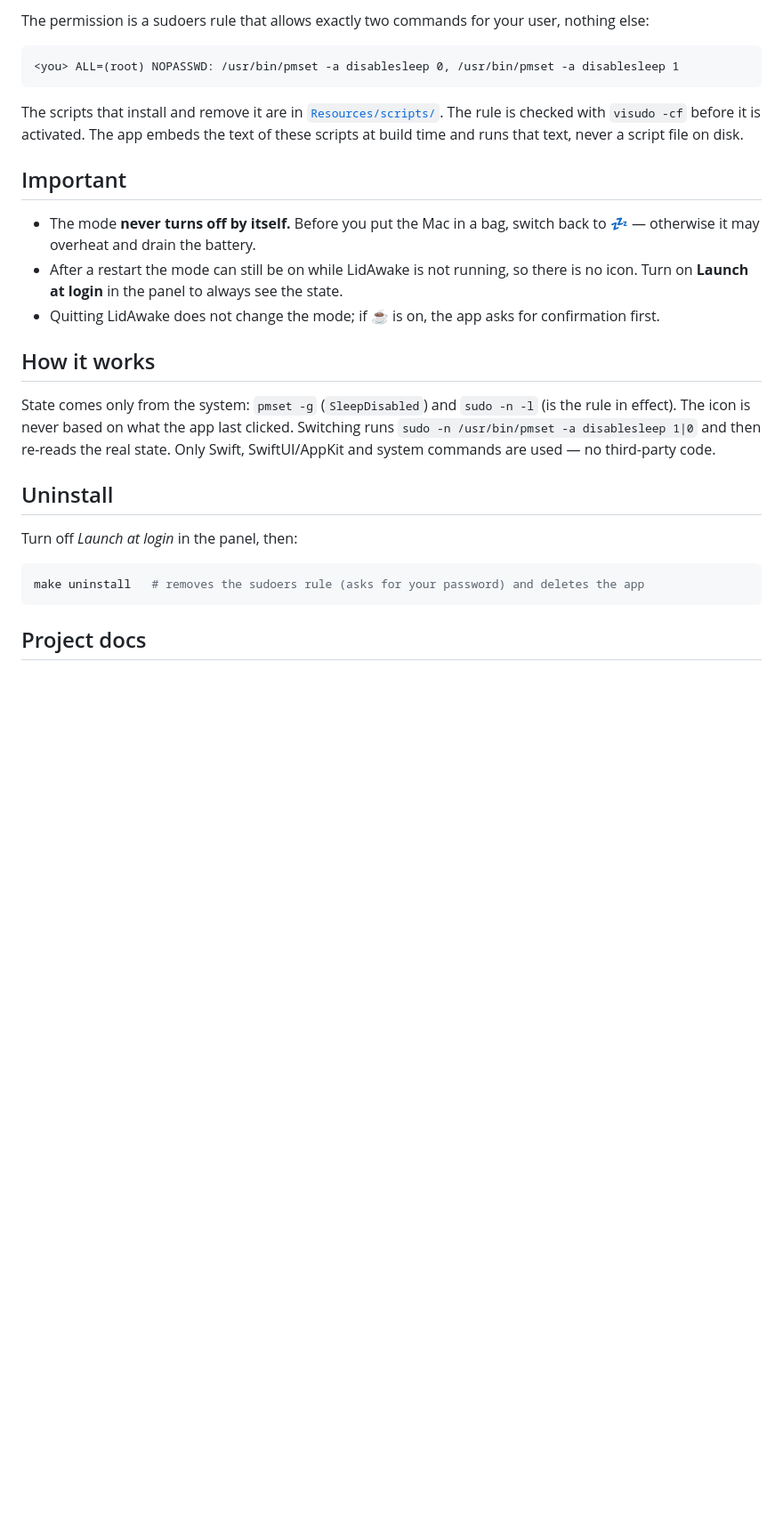
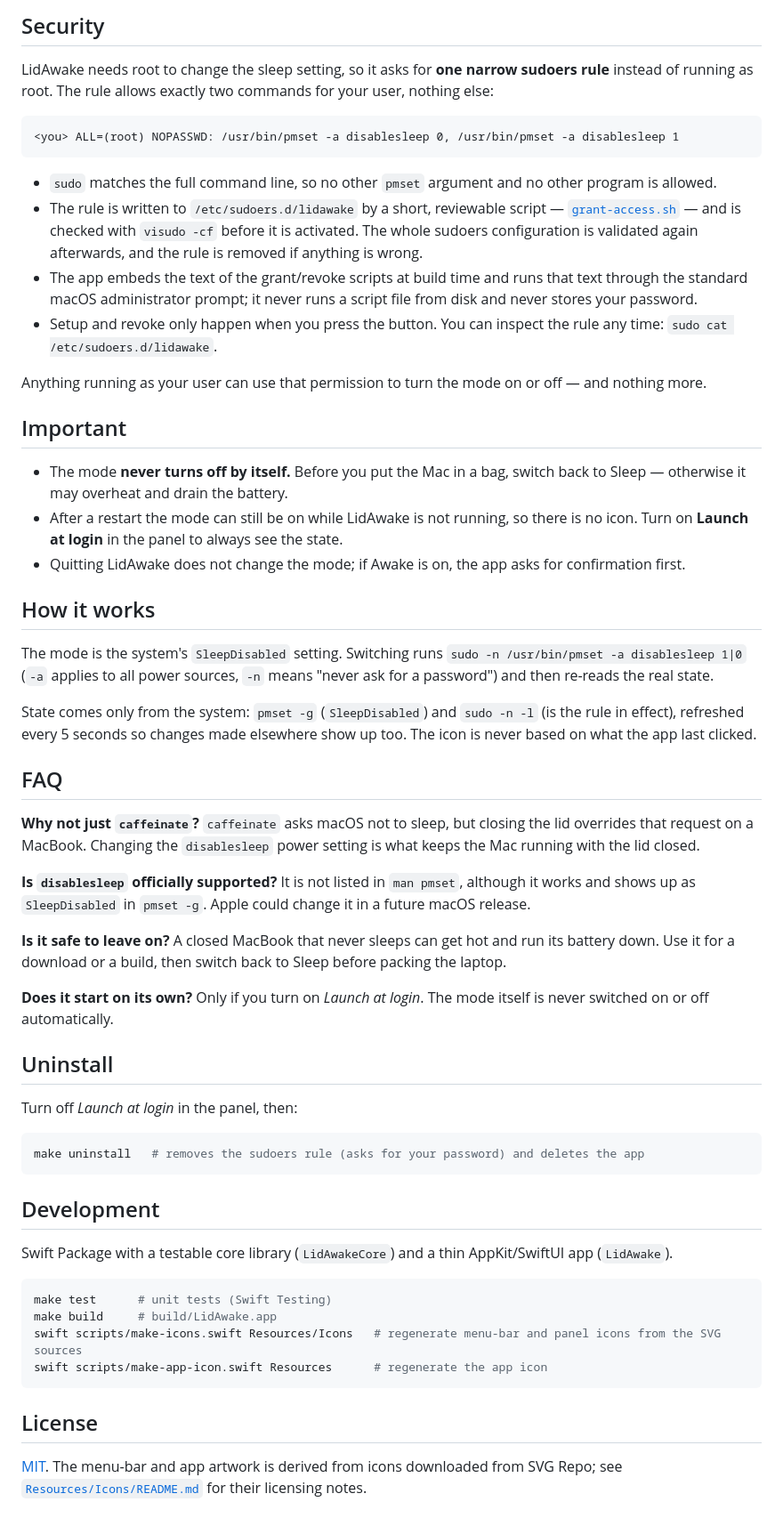
Before and after one commit to kokush-v/lidawake, a Markdown page: README.md, the part around one of its changes. Shown at 89% size. Rendered like a GitHub page; blank space fills up the shorter version.

````diff
--- a/README.md
+++ b/README.md
@@ -39,27 +65,56 @@ password. **Revoke access** in the panel removes the permission again.
 
-The permission is a sudoers rule that allows exactly two commands for your user, nothing else:
+## Security
+
+LidAwake needs root to change the sleep setting, so it asks for **one narrow sudoers rule** instead of running as root.
+The rule allows exactly two commands for your user, nothing else:
 
 ```
 <you> ALL=(root) NOPASSWD: /usr/bin/pmset -a disablesleep 0, /usr/bin/pmset -a disablesleep 1
 ```
 
-The scripts that install and remove it are in [`Resources/scripts/`](Resources/scripts). The rule is checked with
-`visudo -cf` before it is activated. The app embeds the text of these scripts at build time and runs that text,
-never a script file on disk.
+- `sudo` matches the full command line, so no other `pmset` argument and no other program is allowed.
+- The rule is written to `/etc/sudoers.d/lidawake` by a short, reviewable script —
+  [`grant-access.sh`](Resources/scripts/grant-access.sh) — and is checked with `visudo -cf` before it is activated.
+  The whole sudoers configuration is validated again afterwards, and the rule is removed if anything is wrong.
+- The app embeds the text of the grant/revoke scripts at build time and runs that text through the standard macOS
+  administrator prompt; it never runs a script file from disk and never stores your password.
+- Setup and revoke only happen when you press the button. You can inspect the rule any time:
+  `sudo cat /etc/sudoers.d/lidawake`.
+
+Anything running as your user can use that permission to turn the mode on or off — and nothing more.
 
 ## Important
 
-- The mode **never turns off by itself.** Before you put the Mac in a bag, switch back to 💤 — otherwise it may
+- The mode **never turns off by itself.** Before you put the Mac in a bag, switch back to Sleep — otherwise it may
   overheat and drain the battery.
 - After a restart the mode can still be on while LidAwake is not running, so there is no icon. Turn on
   **Launch at login** in the panel to always see the state.
-- Quitting LidAwake does not change the mode; if ☕️ is on, the app asks for confirmation first.
+- Quitting LidAwake does not change the mode; if Awake is on, the app asks for confirmation first.
 
 ## How it works
 
-State comes only from the system: `pmset -g` (`SleepDisabled`) and `sudo -n -l` (is the rule in effect). The
-icon is never based on what the app last clicked. Switching runs `sudo -n /usr/bin/pmset -a disablesleep 1|0`
-and then re-reads the real state. Only Swift, SwiftUI/AppKit and system commands are used — no third-party code.
+The mode is the system's `SleepDisabled` setting. Switching runs `sudo -n /usr/bin/pmset -a disablesleep 1|0`
+(`-a` applies to all power sources, `-n` means "never ask for a password") and then re-reads the real state.
+
+State comes only from the system: `pmset -g` (`SleepDisabled`) and `sudo -n -l` (is the rule in effect), refreshed
+every 5 seconds so changes made elsewhere show up too. The icon is never based on what the app last clicked.
+
+## FAQ
+
+**Why not just `caffeinate`?**
+`caffeinate` asks macOS not to sleep, but closing the lid overrides that request on a MacBook. Changing the
+`disablesleep` power setting is what keeps the Mac running with the lid closed.
+
+**Is `disablesleep` officially supported?**
+It is not listed in `man pmset`, although it works and shows up as `SleepDisabled` in `pmset -g`. Apple could change
+it in a future macOS release.
+
+**Is it safe to leave on?**
+A closed MacBook that never sleeps can get hot and run its battery down. Use it for a download or a build, then switch
+back to Sleep before packing the laptop.
+
+**Does it start on its own?**
+Only if you turn on *Launch at login*. The mode itself is never switched on or off automatically.
 
 ## Uninstall
 
@@ -69,4 +124,19 @@ Turn off *Launch at login* in the panel, then:
 make uninstall   # removes the sudoers rule (asks for your password) and deletes the app
 ```
 
-## Project docs
+## Development
+
+Swift Package with a testable core library (`LidAwakeCore`) and a thin AppKit/SwiftUI app (`LidAwake`).
+
+```bash
+make test      # unit tests (Swift Testing)
+make build     # build/LidAwake.app
+swift scripts/make-icons.swift Resources/Icons   # regenerate menu-bar and panel icons from the SVG sources
+swift scripts/make-app-icon.swift Resources      # regenerate the app icon
+```
+
+
+## License
+
+[MIT](LICENSE). The menu-bar and app artwork is derived from icons downloaded from SVG Repo; see
+[`Resources/Icons/README.md`](Resources/Icons/README.md) for their licensing notes.
````
Also changed, not shown: other parts of README.md (+46 -20 lines), docs/images/icon.png (added), docs/images/panel-awake.png (added), 1 other file.
